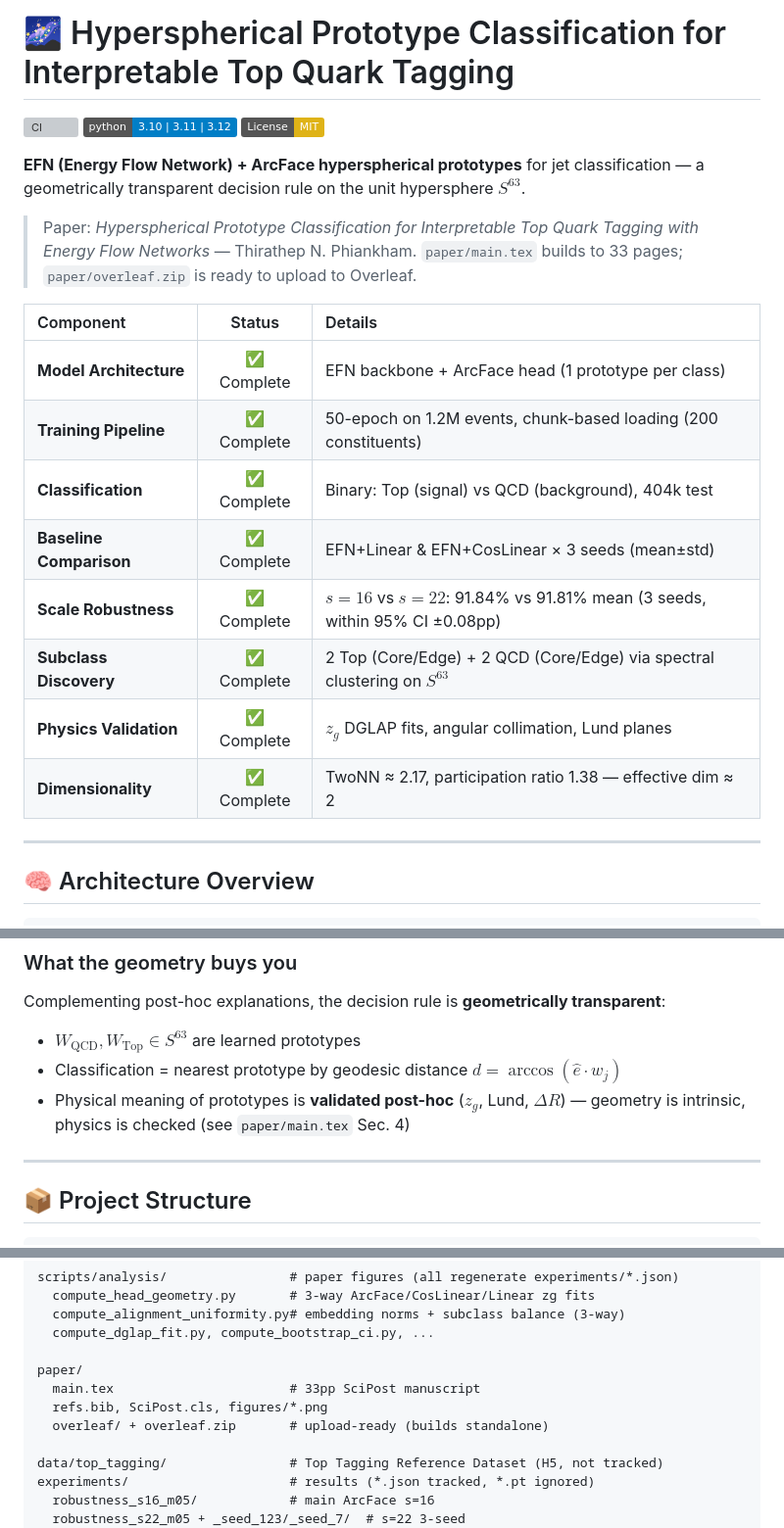
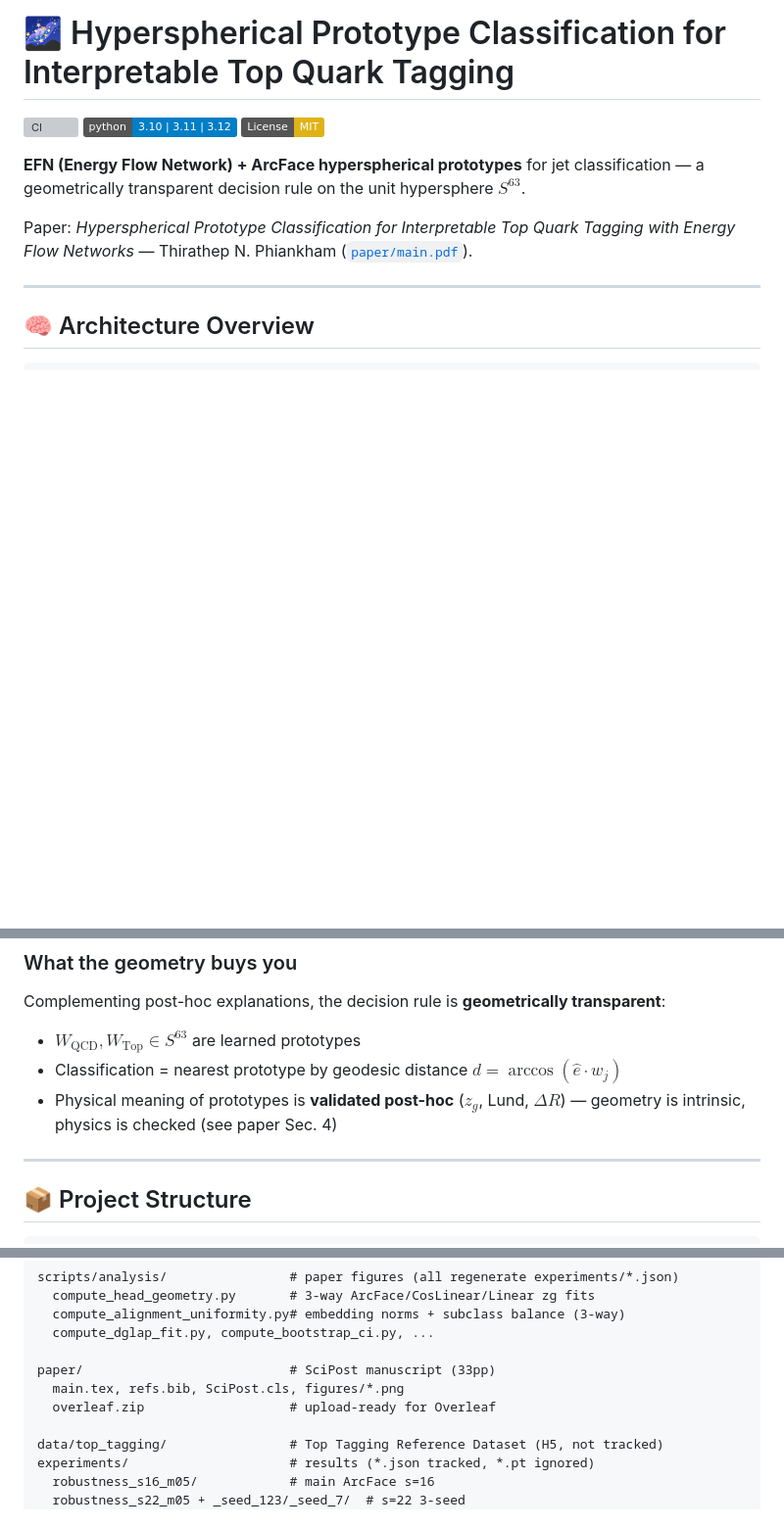
Before and after one commit to thirathep-ph/EFN-ArcFace-Top-Quark-Tagging, a Markdown page: README.md, 3 parts joined by grey strips. Shown at 98% size. Rendered like a GitHub page; badges without logos; blank space fills up the shorter version; grey boxes are pictures that could not be loaded.

Commit message:
docs(readme): remove internal status table and paper build details — reader-friendly intro

```diff
--- a/README.md
+++ b/README.md
@@ -6,18 +6,7 @@
 
 **EFN (Energy Flow Network) + ArcFace hyperspherical prototypes** for jet classification — a geometrically transparent decision rule on the unit hypersphere $S^{63}$.
 
-> Paper: *Hyperspherical Prototype Classification for Interpretable Top Quark Tagging with Energy Flow Networks* — Thirathep N. Phiankham. `paper/main.tex` builds to 33 pages; `paper/overleaf.zip` is ready to upload to Overleaf.
-
-| Component | Status | Details |
-|:----------|:------:|:--------|
-| **Model Architecture** | ✅ Complete | EFN backbone + ArcFace head (1 prototype per class) |
-| **Training Pipeline** | ✅ Complete | 50-epoch on 1.2M events, chunk-based loading (200 constituents) |
-| **Classification** | ✅ Complete | Binary: Top (signal) vs QCD (background), 404k test |
-| **Baseline Comparison** | ✅ Complete | EFN+Linear & EFN+CosLinear × 3 seeds (mean±std) |
-| **Scale Robustness** | ✅ Complete | $s=16$ vs $s=22$: 91.84% vs 91.81% mean (3 seeds, within 95% CI ±0.08pp) |
-| **Subclass Discovery** | ✅ Complete | 2 Top (Core/Edge) + 2 QCD (Core/Edge) via spectral clustering on $S^{63}$ |
-| **Physics Validation** | ✅ Complete | $z_g$ DGLAP fits, angular collimation, Lund planes |
-| **Dimensionality** | ✅ Complete | TwoNN ≈ 2.17, participation ratio 1.38 — effective dim ≈ 2 |
+Paper: *Hyperspherical Prototype Classification for Interpretable Top Quark Tagging with Energy Flow Networks* — Thirathep N. Phiankham ([`paper/main.pdf`](paper/main.pdf)).
 
 ---
 
@@ -46,7 +35,7 @@ Complementing post-hoc explanations, the decision rule is **geometrically transp
 
 - $W_{\text{QCD}}, W_{\text{Top}} \in S^{63}$ are learned prototypes
 - Classification = nearest prototype by geodesic distance $d = \arccos(\hat e \cdot w_j)$
-- Physical meaning of prototypes is **validated post-hoc** ($z_g$, Lund, $\Delta R$) — geometry is intrinsic, physics is checked (see `paper/main.tex` Sec. 4)
+ - Physical meaning of prototypes is **validated post-hoc** ($z_g$, Lund, $\Delta R$) — geometry is intrinsic, physics is checked (see paper Sec. 4)
 
 ---
 
@@ -70,10 +59,9 @@ scripts/analysis/                # paper figures (all regenerate experiments/*.j
   compute_alignment_uniformity.py# embedding norms + subclass balance (3-way)
   compute_dglap_fit.py, compute_bootstrap_ci.py, ...
 
-paper/
-  main.tex                       # 33pp SciPost manuscript
-  refs.bib, SciPost.cls, figures/*.png
-  overleaf/ + overleaf.zip       # upload-ready (builds standalone)
+paper/                           # SciPost manuscript (33pp)
+  main.tex, refs.bib, SciPost.cls, figures/*.png
+  overleaf.zip                   # upload-ready for Overleaf
 
 data/top_tagging/                # Top Tagging Reference Dataset (H5, not tracked)
 experiments/                     # results (*.json tracked, *.pt ignored)
```
Also changed, not shown: other parts of README.md (+3 -3 lines).
